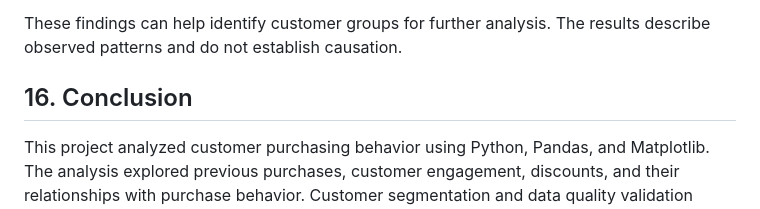
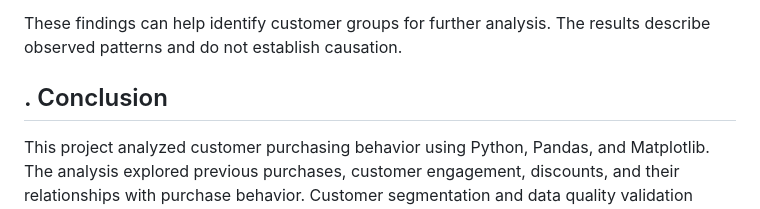
Before and after one commit to kirat467/EconoCasual, a Markdown page: backend/analysis_report.md, the part around the change. Rendered like a GitHub page.

```diff
--- a/backend/analysis_report.md
+++ b/backend/analysis_report.md
@@ -263,6 +263,6 @@ The customer purchase analysis examines the relationship between previous purcha
 
 These findings can help identify customer groups for further analysis. The results describe observed patterns and do not establish causation.
 
-## 16. Conclusion
+## . Conclusion
 
 This project analyzed customer purchasing behavior using Python, Pandas, and Matplotlib. The analysis explored previous purchases, customer engagement, discounts, and their relationships with purchase behavior. Customer segmentation and data quality validation provided additional insights into customer groups and dataset reliability. These findings can support future development of machine learning models for customer purchase prediction.
```
